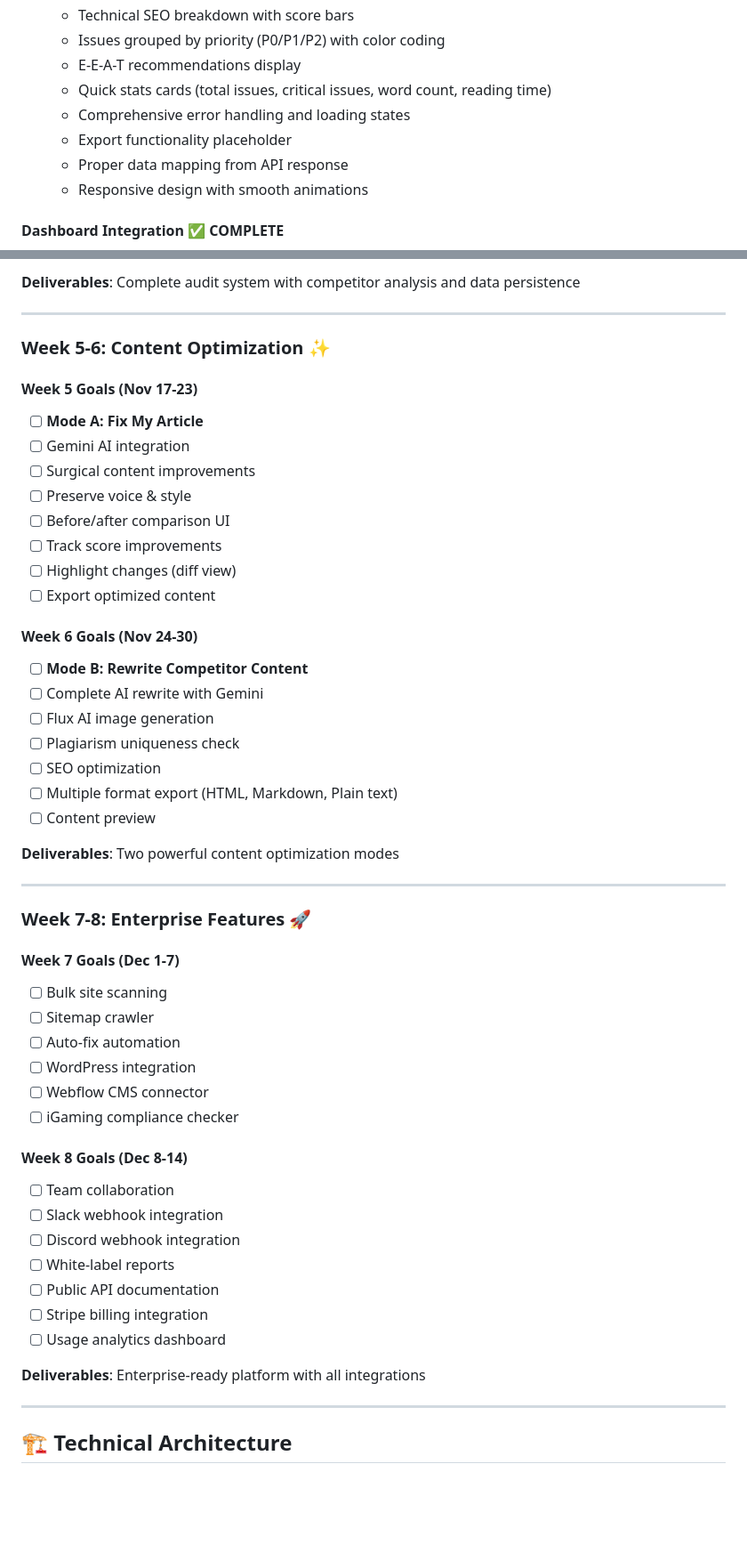
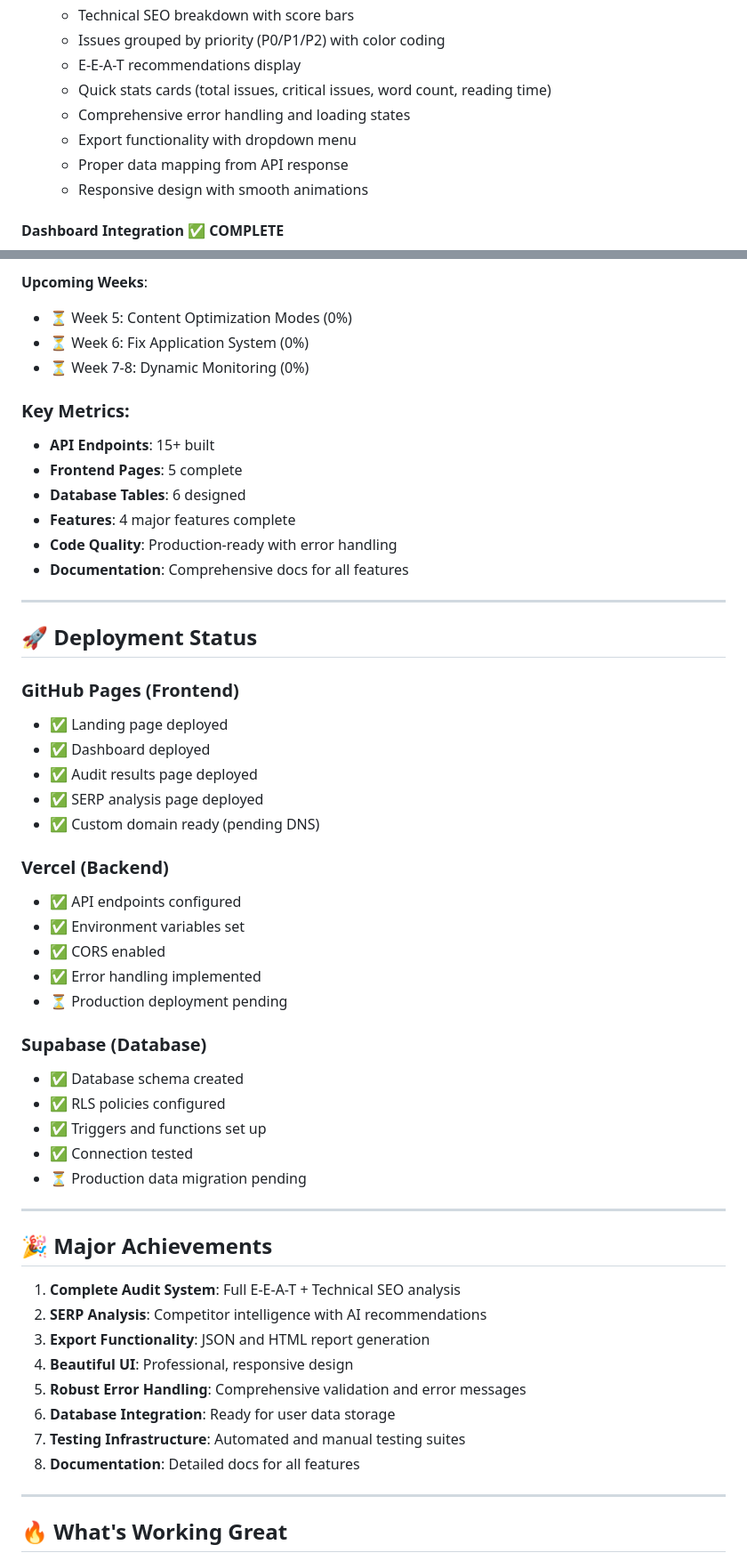
Before and after one commit to dannythehat/ranksmart, a Markdown page: PROJECT_STATUS.md, 2 parts joined by grey strips. Shown: that part at 89% size. GitHub-like rendering; blank space fills up the shorter version.

```diff
--- a/PROJECT_STATUS.md
+++ b/PROJECT_STATUS.md
@@ -191,7 +235,7 @@ SERP Analysis feature fully functional with comprehensive competitor intelligenc
   - E-E-A-T recommendations display
   - Quick stats cards (total issues, critical issues, word count, reading time)
   - Comprehensive error handling and loading states
-  - Export functionality placeholder
+  - Export functionality with dropdown menu
   - Proper data mapping from API response
   - Responsive design with smooth animations
 
@@ -366,55 +428,56 @@ SERP Analysis feature fully functional with comprehensive competitor intelligenc
 
-**Deliverables**: Complete audit system with competitor analysis and data persistence
+**Upcoming Weeks**:
+- ⏳ Week 5: Content Optimization Modes (0%)
+- ⏳ Week 6: Fix Application System (0%)
+- ⏳ Week 7-8: Dynamic Monitoring (0%)
+
+### Key Metrics:
+- **API Endpoints**: 15+ built
+- **Frontend Pages**: 5 complete
+- **Database Tables**: 6 designed
+- **Features**: 4 major features complete
+- **Code Quality**: Production-ready with error handling
+- **Documentation**: Comprehensive docs for all features
 
 ---
 
-### **Week 5-6: Content Optimization** ✨
+## 🚀 Deployment Status
 
-#### Week 5 Goals (Nov 17-23)
-- [ ] **Mode A: Fix My Article**
-- [ ] Gemini AI integration
-- [ ] Surgical content improvements
-- [ ] Preserve voice & style
-- [ ] Before/after comparison UI
-- [ ] Track score improvements
-- [ ] Highlight changes (diff view)
-- [ ] Export optimized content
+### GitHub Pages (Frontend)
+- ✅ Landing page deployed
+- ✅ Dashboard deployed
+- ✅ Audit results page deployed
+- ✅ SERP analysis page deployed
+- ✅ Custom domain ready (pending DNS)
 
-#### Week 6 Goals (Nov 24-30)
-- [ ] **Mode B: Rewrite Competitor Content**
-- [ ] Complete AI rewrite with Gemini
-- [ ] Flux AI image generation
-- [ ] Plagiarism uniqueness check
-- [ ] SEO optimization
-- [ ] Multiple format export (HTML, Markdown, Plain text)
-- [ ] Content preview
+### Vercel (Backend)
+- ✅ API endpoints configured
+- ✅ Environment variables set
+- ✅ CORS enabled
+- ✅ Error handling implemented
+- ⏳ Production deployment pending
 
-**Deliverables**: Two powerful content optimization modes
+### Supabase (Database)
+- ✅ Database schema created
+- ✅ RLS policies configured
+- ✅ Triggers and functions set up
+- ✅ Connection tested
+- ⏳ Production data migration pending
 
 ---
 
-### **Week 7-8: Enterprise Features** 🚀
+## 🎉 Major Achievements
 
-#### Week 7 Goals (Dec 1-7)
-- [ ] Bulk site scanning
-- [ ] Sitemap crawler
-- [ ] Auto-fix automation
-- [ ] WordPress integration
-- [ ] Webflow CMS connector
-- [ ] iGaming compliance checker
-
-#### Week 8 Goals (Dec 8-14)
-- [ ] Team collaboration
-- [ ] Slack webhook integration
-- [ ] Discord webhook integration
-- [ ] White-label reports
-- [ ] Public API documentation
-- [ ] Stripe billing integration
-- [ ] Usage analytics dashboard
-
-**Deliverables**: Enterprise-ready platform with all integrations
+1. **Complete Audit System**: Full E-E-A-T + Technical SEO analysis
+2. **SERP Analysis**: Competitor intelligence with AI recommendations
+3. **Export Functionality**: JSON and HTML report generation
+4. **Beautiful UI**: Professional, responsive design
+5. **Robust Error Handling**: Comprehensive validation and error messages
+6. **Database Integration**: Ready for user data storage
+7. **Testing Infrastructure**: Automated and manual testing suites
+8. **Documentation**: Detailed docs for all features
 
 ---
 
-## 🏗️ Technical Architecture
+## 🔥 What's Working Great
 
```
Also changed, not shown: other parts of PROJECT_STATUS.md (+172 -199 lines).
